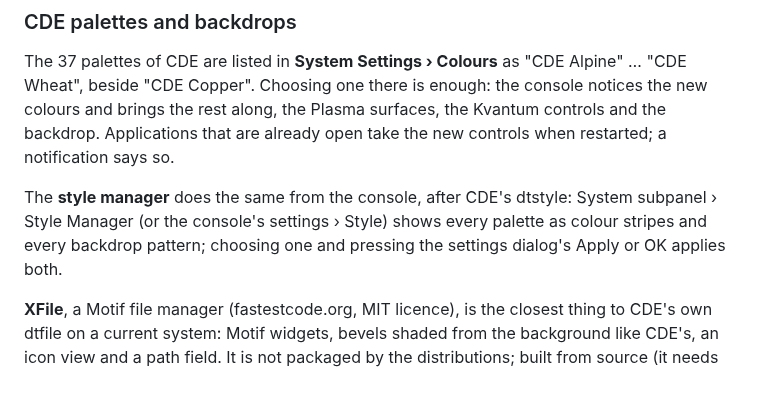
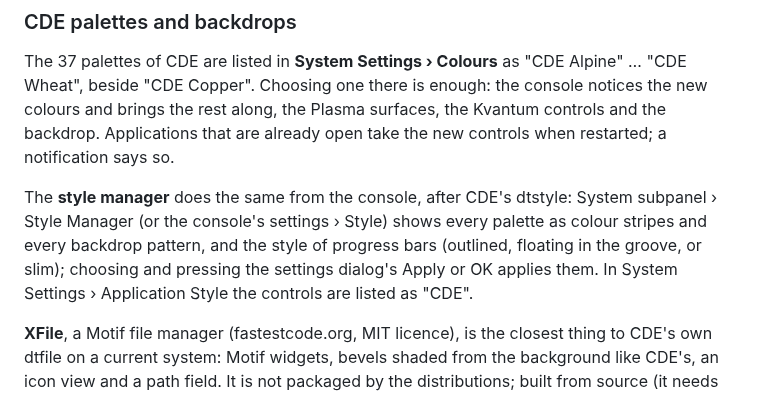
Before and after one commit to huppiflupp/plasma-theme-lab, a Markdown page: CDE/README.md, the part around the change. Rendered like a GitHub page.

```diff
--- a/CDE/README.md
+++ b/CDE/README.md
@@ -78,8 +78,10 @@ open take the new controls when restarted; a notification says so.
 
 The **style manager** does the same from the console, after CDE's dtstyle:
 System subpanel › Style Manager (or the console's settings › Style) shows
-every palette as colour stripes and every backdrop pattern; choosing one and
-pressing the settings dialog's Apply or OK applies both.
+every palette as colour stripes and every backdrop pattern, and the style of
+progress bars (outlined, floating in the groove, or slim); choosing and
+pressing the settings dialog's Apply or OK applies them. In System Settings ›
+Application Style the controls are listed as "CDE".
 
 **XFile**, a Motif file manager (fastestcode.org, MIT licence), is the closest
 thing to CDE's own dtfile on a current system: Motif widgets, bevels shaded
```
Also changed, not shown: CDE/TESTING.md (+9 -3 lines), CDE/screenshots/progress-varianten.png (added), 9 other files.
